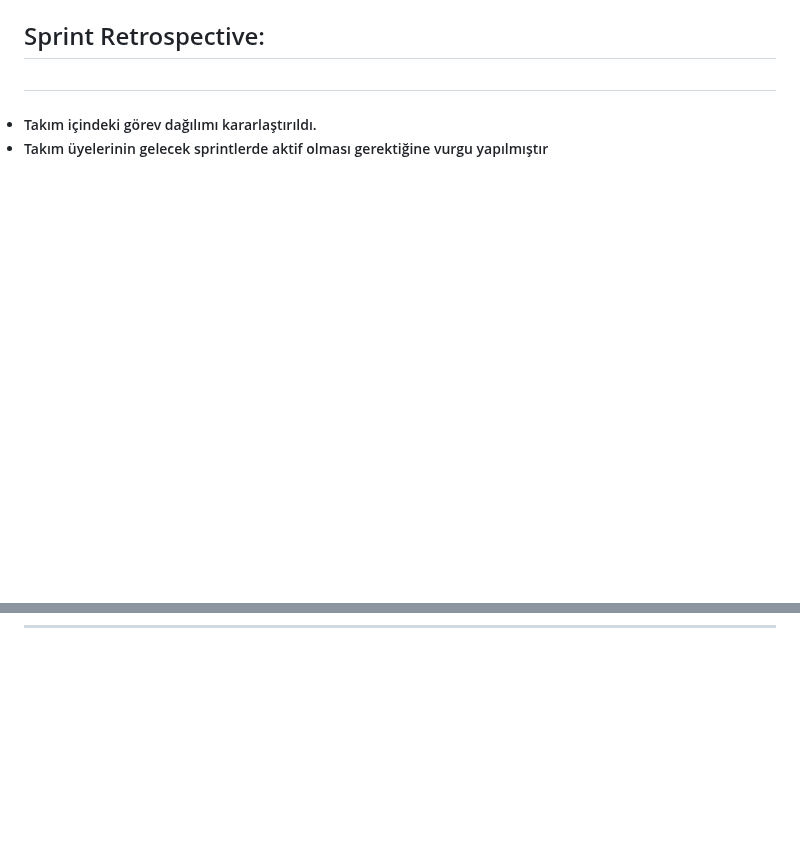
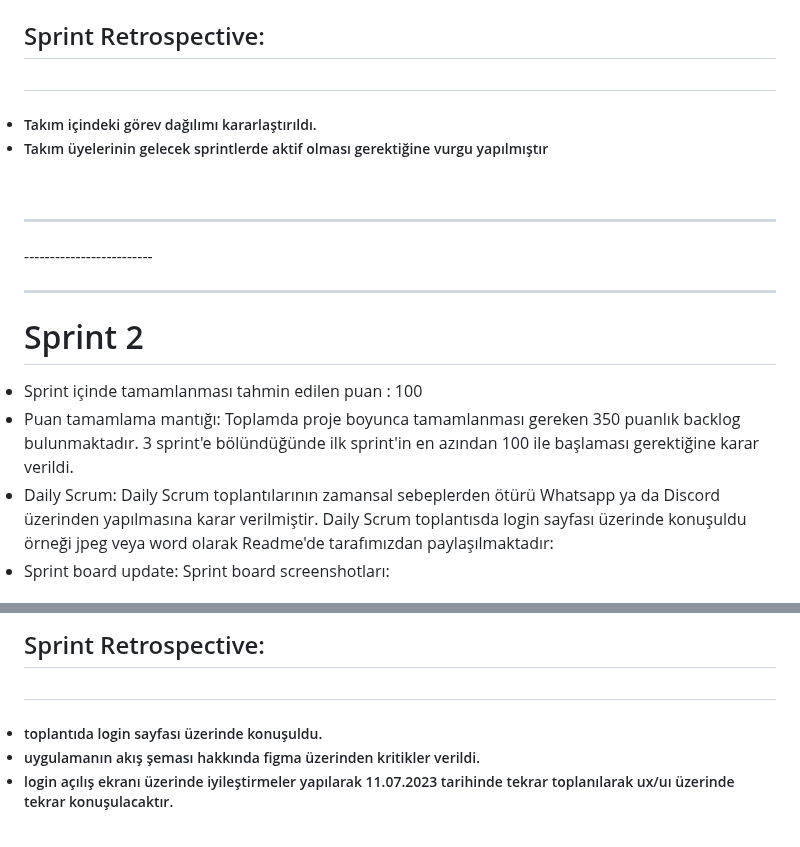
Before and after one commit to busraltunay/148-flutter, a Markdown page: README.md, 2 parts joined by grey strips. Rendered like a GitHub page; blank space fills up the shorter version.

```diff
--- a/README.md
+++ b/README.md
@@ -113,3 +113,21 @@ Keşfetmenin ve seyahat etmenin kolay yolu! Uygulamamız, en ucuz uçak biletler
 </h5>
   <br>
   <hr>
+  -------------------------
+ <br>
+ <hr>
+  <h1>Sprint 2</h1>
+ <li>Sprint içinde tamamlanması tahmin edilen puan : 100
+  <br> </br>
+<li>Puan tamamlama mantığı: Toplamda proje boyunca tamamlanması gereken 350 puanlık backlog bulunmaktadır. 3 sprint'e bölündüğünde ilk sprint'in en azından 100 ile başlaması gerektiğine karar verildi.
+  <br> </br>
+<li>Daily Scrum: Daily Scrum toplantılarının zamansal sebeplerden ötürü Whatsapp ya da Discord üzerinden yapılmasına karar verilmiştir. Daily Scrum toplantısda login sayfası üzerinde konuşuldu örneği jpeg veya word olarak Readme'de tarafımızdan paylaşılmaktadır:
+  <br> </br>
+<li>Sprint board update: Sprint board screenshotları:
+  <br>
+  <!--- image -->
+
+
+
+
+
@@ -115,0 +149,10 @@ Keşfetmenin ve seyahat etmenin kolay yolu! Uygulamamız, en ucuz uçak biletler
+<h2>Sprint Retrospective:<h2>
+<h5>
+
+  <li> toplantıda login sayfası üzerinde konuşuldu.
+  <li> uygulamanın akış şeması hakkında figma üzerinden kritikler verildi.
+  <li>login açılış ekranı üzerinde iyileştirmeler yapılarak 11.07.2023 tarihinde tekrar toplanılarak ux/uı üzerinde tekrar konuşulacaktır.</li>
+
+</h5>
+
+  <br></br>
```
Also changed, not shown: other parts of README.md (+15 -0 lines).
